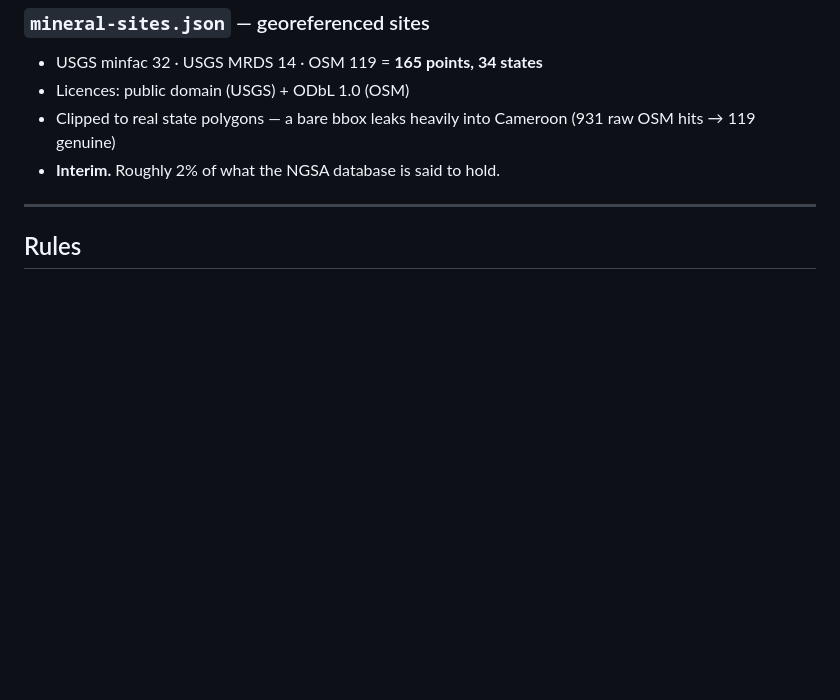
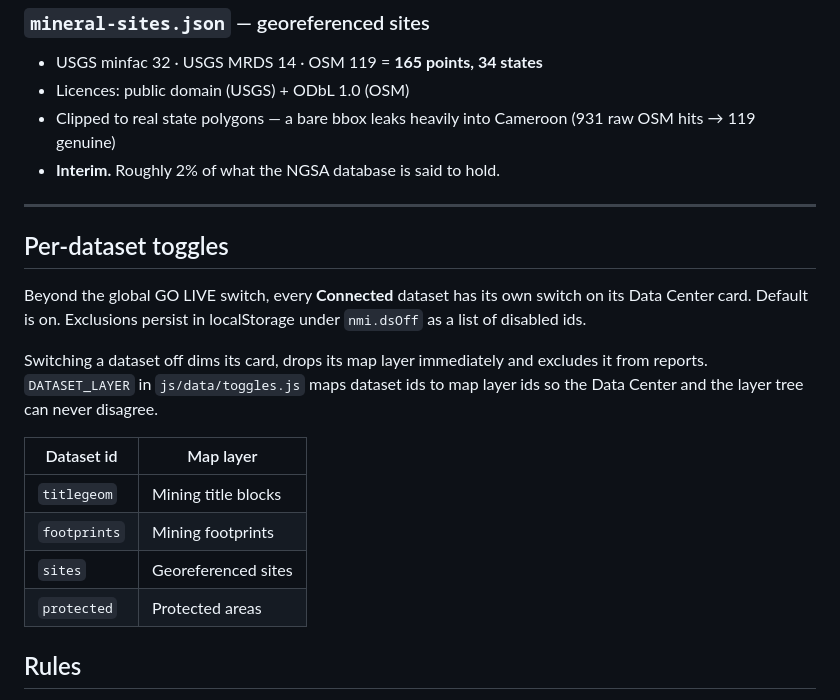
Before and after one commit to useeman32-design/mineral-sub, a Markdown page: docs/DATA-LEDGER.md, the part around the change. GitHub-like rendering; blank space fills up the shorter version.

Commit message:
Document per-dataset toggles in the ledger

```diff
--- a/docs/DATA-LEDGER.md
+++ b/docs/DATA-LEDGER.md
@@ -147,6 +147,23 @@ depends on it at runtime.
 
 ---
 
+## Per-dataset toggles
+
+Beyond the global GO LIVE switch, every **Connected** dataset has its own
+switch on its Data Center card. Default is on. Exclusions persist in
+localStorage under `nmi.dsOff` as a list of disabled ids.
+
+Switching a dataset off dims its card, drops its map layer immediately and
+excludes it from reports. `DATASET_LAYER` in `js/data/toggles.js` maps dataset
+ids to map layer ids so the Data Center and the layer tree can never disagree.
+
+| Dataset id | Map layer |
+|---|---|
+| `titlegeom` | Mining title blocks |
+| `footprints` | Mining footprints |
+| `sites` | Georeferenced sites |
+| `protected` | Protected areas |
+
 ## Rules
 
 1. **Any new dataset gets a row here in the same commit that adds the file.**
```
